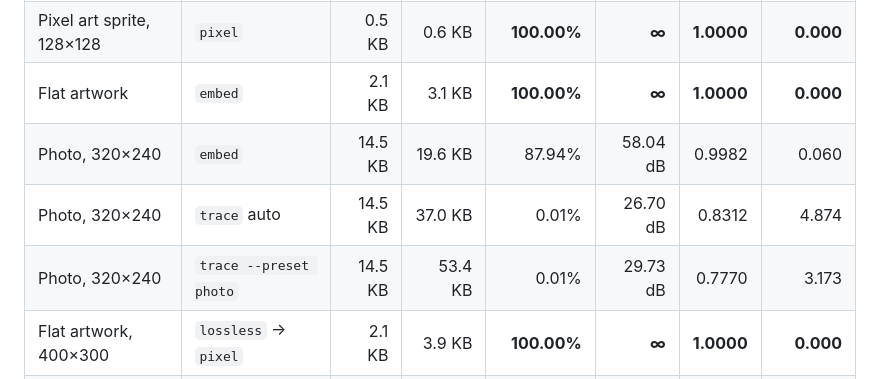
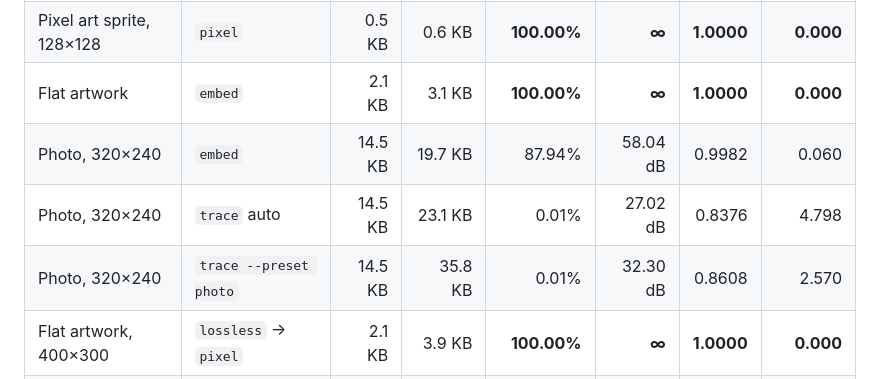
Before and after one commit to shunyagatha/Pixvec, a Markdown page: README.md, the part around the change. Drawn GitHub-style.

Commit message:
docs: refresh accuracy table for the retuned tolerance
The main accuracy table still carried pre-retune trace numbers. After the
0.4 default, trace --preset photo went 0.777 -> 0.861 SSIM in a 36 KB file
(was 0.777 in 53 KB), and trace auto shrank 37 -> 23 KB at slightly higher
SSIM. Regenerated with npm run bench so the published numbers match the
shipped behaviour.

```diff
--- a/README.md
+++ b/README.md
@@ -225,9 +225,9 @@ Every number below is produced by `--verify`: the generated SVG is rendered back
 | Flat artwork, 400×300 | `pixel` | 2.1 KB | 7.5 KB | **100.00%** | **∞** | **1.0000** | **0.000** |
 | Pixel art sprite, 128×128 | `pixel` | 0.5 KB | 0.6 KB | **100.00%** | **∞** | **1.0000** | **0.000** |
 | Flat artwork | `embed` | 2.1 KB | 3.1 KB | **100.00%** | **∞** | **1.0000** | **0.000** |
-| Photo, 320×240 | `embed` | 14.5 KB | 19.6 KB | 87.94% | 58.04 dB | 0.9982 | 0.060 |
-| Photo, 320×240 | `trace` auto | 14.5 KB | 37.0 KB | 0.01% | 26.70 dB | 0.8312 | 4.874 |
-| Photo, 320×240 | `trace --preset photo` | 14.5 KB | 53.4 KB | 0.01% | 29.73 dB | 0.7770 | 3.173 |
+| Photo, 320×240 | `embed` | 14.5 KB | 19.7 KB | 87.94% | 58.04 dB | 0.9982 | 0.060 |
+| Photo, 320×240 | `trace` auto | 14.5 KB | 23.1 KB | 0.01% | 27.02 dB | 0.8376 | 4.798 |
+| Photo, 320×240 | `trace --preset photo` | 14.5 KB | 35.8 KB | 0.01% | 32.30 dB | 0.8608 | 2.570 |
 | Flat artwork, 400×300 | `lossless` → `pixel` | 2.1 KB | 3.9 KB | **100.00%** | **∞** | **1.0000** | **0.000** |
 | Pixel art sprite, 128×128 | `lossless` → `pixel` | 0.5 KB | 0.6 KB | **100.00%** | **∞** | **1.0000** | **0.000** |
 | Photo, 320×240 | `lossless` → `embed` | 14.5 KB | 230.5 KB | **100.00%** | **∞** | **1.0000** | **0.000** |
```
